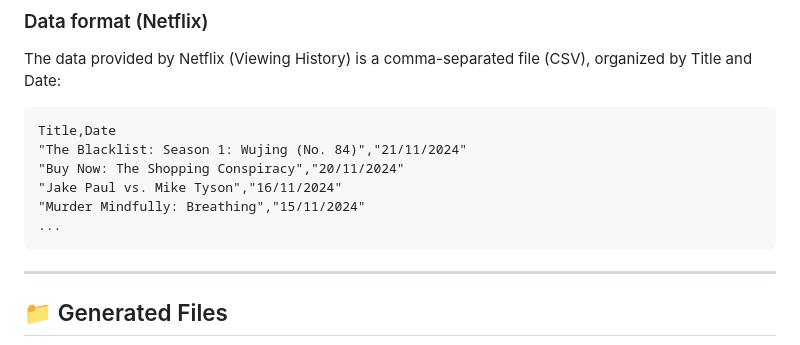
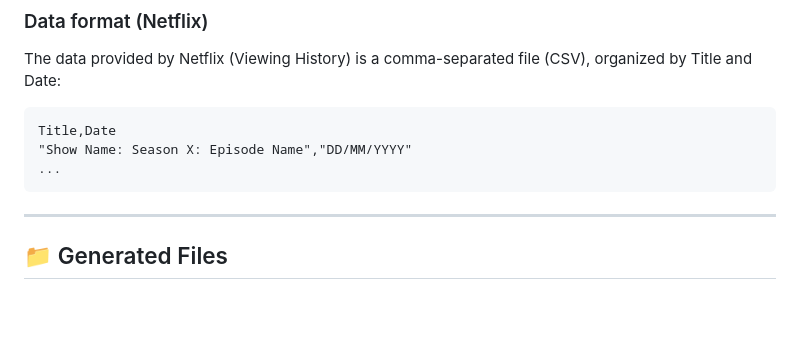
Before and after one commit to svenlankester/syftbox-netflix, a Markdown page: README.md, the part around the change. Drawn GitHub-style; blank space fills up the shorter version.

Commit message:
description of csv

````diff
--- a/README.md
+++ b/README.md
@@ -66,13 +66,9 @@ The data provided by Netflix (Viewing History) is a comma-separated file (CSV),
 
    ```
    Title,Date
-   "The Blacklist: Season 1: Wujing (No. 84)","21/11/2024"
-   "Buy Now: The Shopping Conspiracy","20/11/2024"
-   "Jake Paul vs. Mike Tyson","16/11/2024"
-   "Murder Mindfully: Breathing","15/11/2024"
+   "Show Name: Season X: Episode Name","DD/MM/YYYY"
    ...
    ```
-
 ---
 
 ## 📁 Generated Files
````
